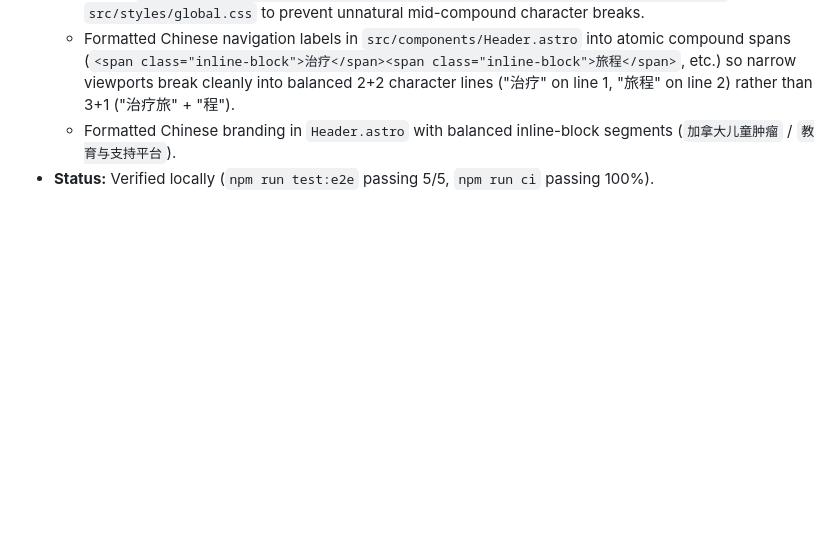
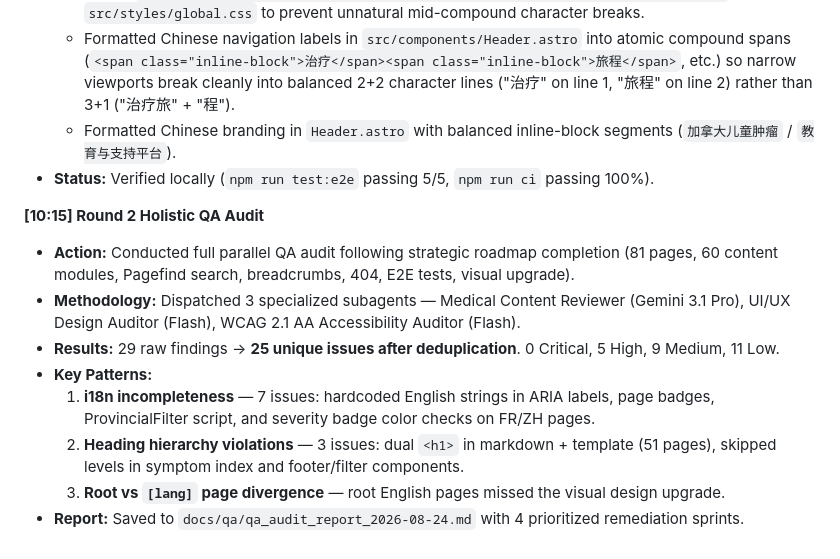
Before and after one commit to Arthur7Li/pediatric_oncology, a Markdown page: docs/SESSION_LOG.md, the part around the change. GitHub-like rendering; blank space fills up the shorter version.

```diff
--- a/docs/SESSION_LOG.md
+++ b/docs/SESSION_LOG.md
@@ -139,3 +139,14 @@ This document serves as a continuous record of changes, ensuring full transparen
   - Formatted Chinese navigation labels in `src/components/Header.astro` into atomic compound spans (`<span class="inline-block">治疗</span><span class="inline-block">旅程</span>`, etc.) so narrow viewports break cleanly into balanced 2+2 character lines ("治疗" on line 1, "旅程" on line 2) rather than 3+1 ("治疗旅" + "程").
   - Formatted Chinese branding in `Header.astro` with balanced inline-block segments (`加拿大儿童肿瘤` / `教育与支持平台`).
 - **Status:** Verified locally (`npm run test:e2e` passing 5/5, `npm run ci` passing 100%).
+
+**[10:15] Round 2 Holistic QA Audit**
+
+- **Action:** Conducted full parallel QA audit following strategic roadmap completion (81 pages, 60 content modules, Pagefind search, breadcrumbs, 404, E2E tests, visual upgrade).
+- **Methodology:** Dispatched 3 specialized subagents — Medical Content Reviewer (Gemini 3.1 Pro), UI/UX Design Auditor (Flash), WCAG 2.1 AA Accessibility Auditor (Flash).
+- **Results:** 29 raw findings → **25 unique issues after deduplication**. 0 Critical, 5 High, 9 Medium, 11 Low.
+- **Key Patterns:**
+  1. **i18n incompleteness** — 7 issues: hardcoded English strings in ARIA labels, page badges, ProvincialFilter script, and severity badge color checks on FR/ZH pages.
+  2. **Heading hierarchy violations** — 3 issues: dual `<h1>` in markdown + template (51 pages), skipped levels in symptom index and footer/filter components.
+  3. **Root vs `[lang]` page divergence** — root English pages missed the visual design upgrade.
+- **Report:** Saved to `docs/qa/qa_audit_report_2026-08-24.md` with 4 prioritized remediation sprints.
```
Also changed, not shown: docs/CONTENT_STATUS.md (+73 -73 lines), docs/qa/qa_audit_report_2026-08-24.md (added, +237 -0 lines).
